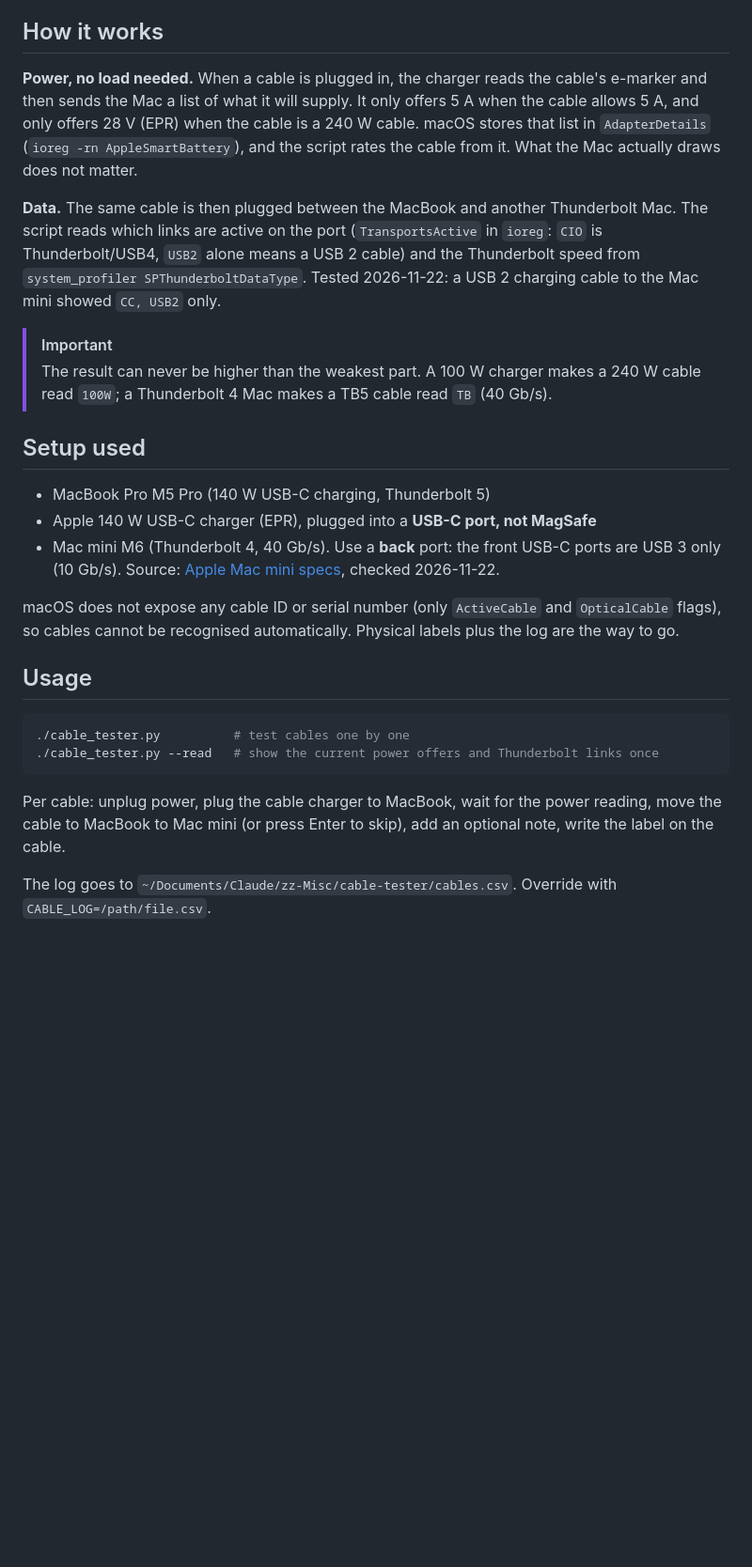
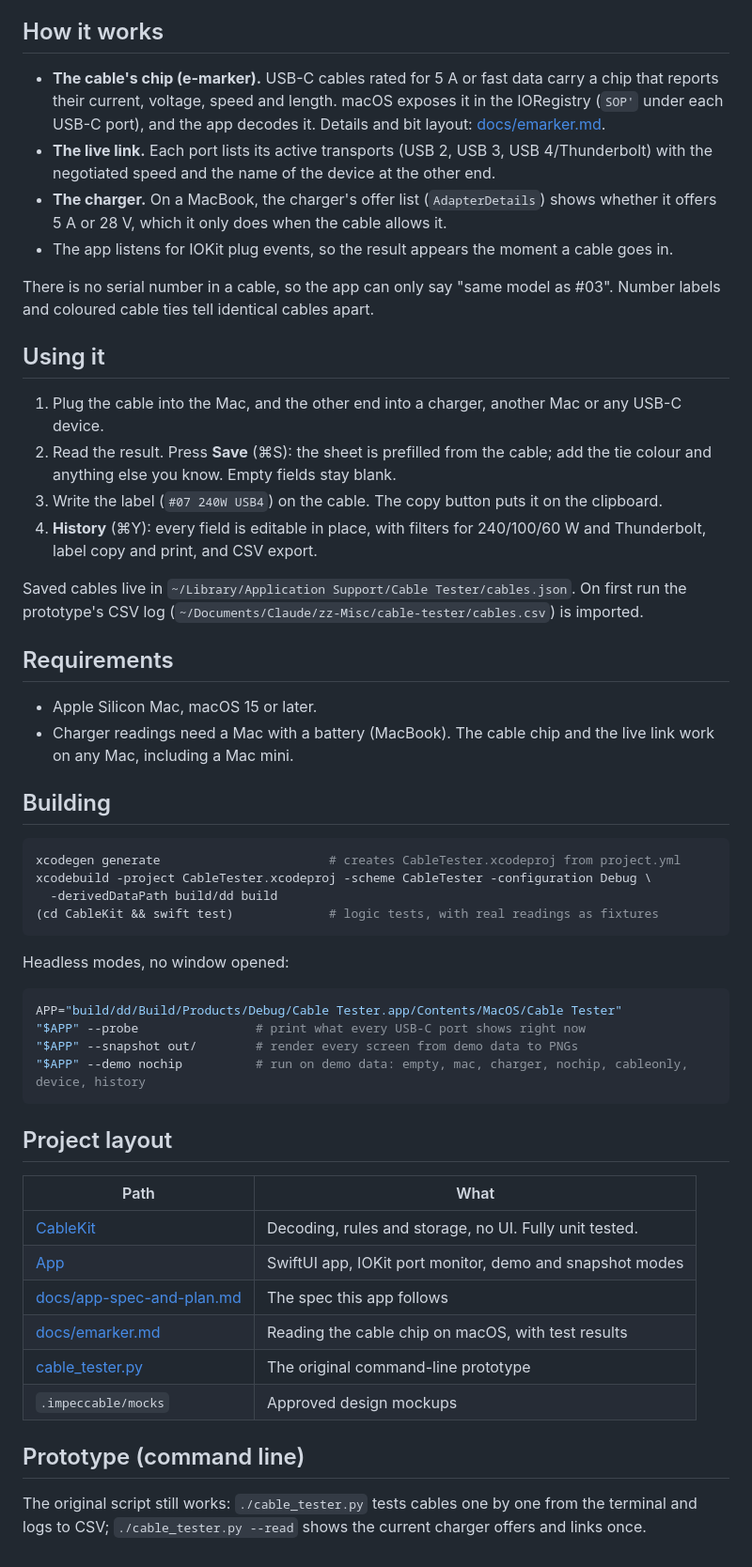
Before and after one commit to Maxaubert/Cable-Tester, a Markdown page: README.md, the part around one of its changes. Shown at 94% size. Rendered like a GitHub page; blank space fills up the shorter version.

````diff
--- a/README.md
+++ b/README.md
@@ -27,40 +39,66 @@ Each cable gets a number and a line in a CSV log, so a label like `#07 240W TB`
 
 ## How it works
 
-**Power, no load needed.** When a cable is plugged in, the charger reads the cable's e-marker and then
-sends the Mac a list of what it will supply. It only offers 5 A when the cable allows 5 A, and only offers
-28 V (EPR) when the cable is a 240 W cable. macOS stores that list in `AdapterDetails`
-(`ioreg -rn AppleSmartBattery`), and the script rates the cable from it. What the Mac actually draws
-does not matter.
+- **The cable's chip (e-marker).** USB-C cables rated for 5 A or fast data carry a chip that reports
+  their current, voltage, speed and length. macOS exposes it in the IORegistry (`SOP'` under each
+  USB-C port), and the app decodes it. Details and bit layout: [docs/emarker.md](docs/emarker.md).
+- **The live link.** Each port lists its active transports (USB 2, USB 3, USB 4/Thunderbolt) with the
+  negotiated speed and the name of the device at the other end.
+- **The charger.** On a MacBook, the charger's offer list (`AdapterDetails`) shows whether it offers
+  5 A or 28 V, which it only does when the cable allows it.
+- The app listens for IOKit plug events, so the result appears the moment a cable goes in.
 
-**Data.** The same cable is then plugged between the MacBook and another Thunderbolt Mac. The
-script reads which links are active on the port (`TransportsActive` in `ioreg`: `CIO` is
-Thunderbolt/USB4, `USB2` alone means a USB 2 cable) and the Thunderbolt speed from
-`system_profiler SPThunderboltDataType`. Tested 2026-11-22: a USB 2 charging cable to the Mac mini
-showed `CC, USB2` only.
+There is no serial number in a cable, so the app can only say "same model as #03". Number labels and
+coloured cable ties tell identical cables apart.
 
-> [!IMPORTANT]
-> The result can never be higher than the weakest part. A 100 W charger makes a 240 W cable read
-> `100W`; a Thunderbolt 4 Mac makes a TB5 cable read `TB` (40 Gb/s).
+## Using it
 
-## Setup used
+1. Plug the cable into the Mac, and the other end into a charger, another Mac or any USB-C device.
+2. Read the result. Press **Save** (⌘S): the sheet is prefilled from the cable; add the tie colour
+   and anything else you know. Empty fields stay blank.
+3. Write the label (`#07 240W USB4`) on the cable. The copy button puts it on the clipboard.
+4. **History** (⌘Y): every field is editable in place, with filters for 240/100/60 W and Thunderbolt,
+   label copy and print, and CSV export.
 
-- MacBook Pro M5 Pro (140 W USB-C charging, Thunderbolt 5)
-- Apple 140 W USB-C charger (EPR), plugged into a **USB-C port, not MagSafe**
-- Mac mini M6 (Thunderbolt 4, 40 Gb/s). Use a **back** port: the front USB-C ports are USB 3 only
-  (10 Gb/s). Source: [Apple Mac mini specs](https://www.apple.com/mac-mini/specs/), checked 2026-11-22.
+Saved cables live in `~/Library/Application Support/Cable Tester/cables.json`. On first run the
+prototype's CSV log (`~/Documents/Claude/zz-Misc/cable-tester/cables.csv`) is imported.
 
-macOS does not expose any cable ID or serial number (only `ActiveCable` and `OpticalCable` flags),
-so cables cannot be recognised automatically. Physical labels plus the log are the way to go.
+## Requirements
 
-## Usage
+- Apple Silicon Mac, macOS 15 or later.
+- Charger readings need a Mac with a battery (MacBook). The cable chip and the live link work on any
+  Mac, including a Mac mini.
+
+## Building
 
 ```sh
-./cable_tester.py          # test cables one by one
-./cable_tester.py --read   # show the current power offers and Thunderbolt links once
+xcodegen generate                       # creates CableTester.xcodeproj from project.yml
+xcodebuild -project CableTester.xcodeproj -scheme CableTester -configuration Debug \
+  -derivedDataPath build/dd build
+(cd CableKit && swift test)             # logic tests, with real readings as fixtures
 ```
 
-Per cable: unplug power, plug the cable charger to MacBook, wait for the power reading, move the
-cable to MacBook to Mac mini (or press Enter to skip), add an optional note, write the label on the cable.
+Headless modes, no window opened:
 
-The log goes to `~/Documents/Claude/zz-Misc/cable-tester/cables.csv`. Override with `CABLE_LOG=/path/file.csv`.
+```sh
+APP="build/dd/Build/Products/Debug/Cable Tester.app/Contents/MacOS/Cable Tester"
+"$APP" --probe                # print what every USB-C port shows right now
+"$APP" --snapshot out/        # render every screen from demo data to PNGs
+"$APP" --demo nochip          # run on demo data: empty, mac, charger, nochip, cableonly, device, history
+```
+
+## Project layout
+
+| Path | What |
+|---|---|
+| [CableKit](CableKit) | Decoding, rules and storage, no UI. Fully unit tested. |
+| [App](App) | SwiftUI app, IOKit port monitor, demo and snapshot modes |
+| [docs/app-spec-and-plan.md](docs/app-spec-and-plan.md) | The spec this app follows |
+| [docs/emarker.md](docs/emarker.md) | Reading the cable chip on macOS, with test results |
+| [cable_tester.py](cable_tester.py) | The original command-line prototype |
+| `.impeccable/mocks` | Approved design mockups |
+
+## Prototype (command line)
+
+The original script still works: `./cable_tester.py` tests cables one by one from the terminal and
+logs to CSV; `./cable_tester.py --read` shows the current charger offers and links once.
````
Also changed, not shown: other parts of README.md (+28 -16 lines), CLAUDE.md (+13 -4 lines), docs/app-spec-and-plan.md (+10 -0 lines), docs/screenshots/empty.png, docs/screenshots/history.png, docs/screenshots/save-chip.png, docs/screenshots/save-invalid.png, 13 other files.
